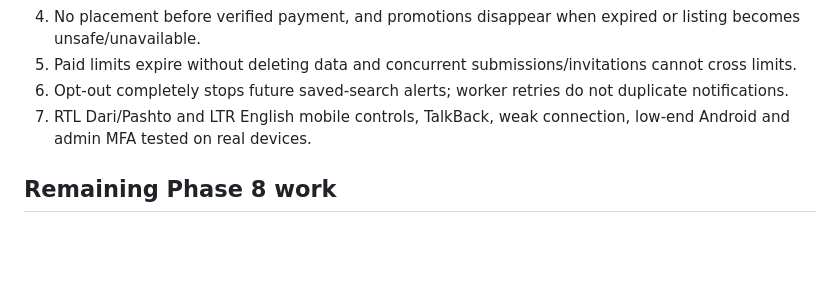
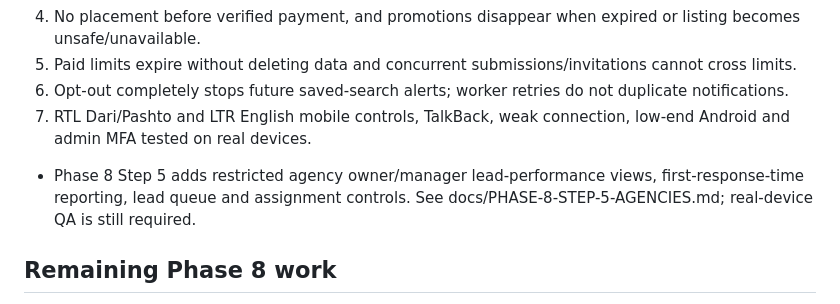
Before and after one commit to Alisina137/amlak, a Markdown page: docs/PHASE-8-GROWTH.md, the part around the change. Drawn GitHub-style; blank space fills up the shorter version.

Commit message:
docs(agency): reflect Step 5 deliverables and access limits

```diff
--- a/docs/PHASE-8-GROWTH.md
+++ b/docs/PHASE-8-GROWTH.md
@@ -49,6 +49,8 @@ Run `pnpm dev:api`, `pnpm dev:mobile` and `pnpm dev:admin` as usual; the API rem
 6. Opt-out completely stops future saved-search alerts; worker retries do not duplicate notifications.
 7. RTL Dari/Pashto and LTR English mobile controls, TalkBack, weak connection, low-end Android and admin MFA tested on real devices.
 
+- Phase 8 Step 5 adds restricted agency owner/manager lead-performance views, first-response-time reporting, lead queue and assignment controls. See docs/PHASE-8-STEP-5-AGENCIES.md; real-device QA is still required.
+
 ## Remaining Phase 8 work
 
 - Expo **development-build push implementation is in Step 1**: token lifecycle, explicit OS permission UX, preferences, delivery tickets and receipt tracking. Still requires EAS/FCM configuration and physical-device acceptance; remote push is **disabled by default**. See docs/PHASE-8-STEP-1-PUSH.md.
```
